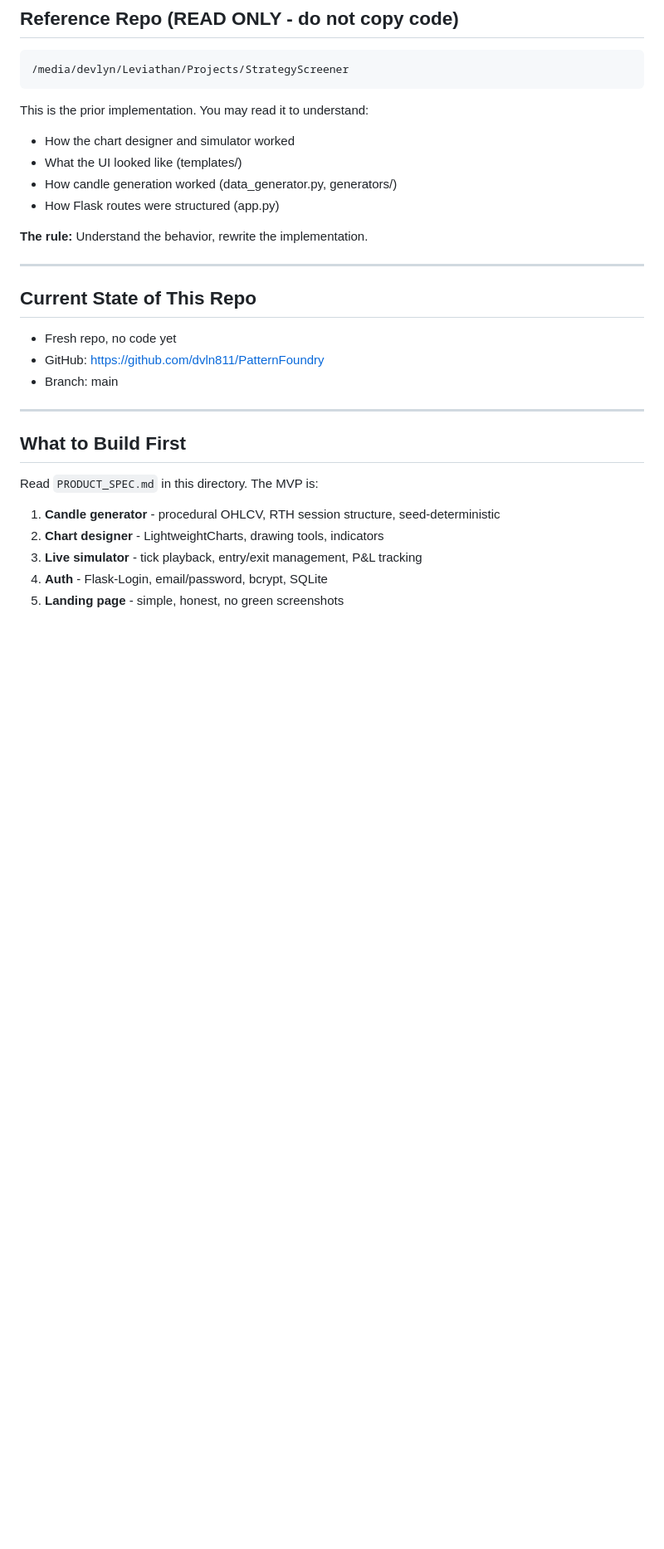
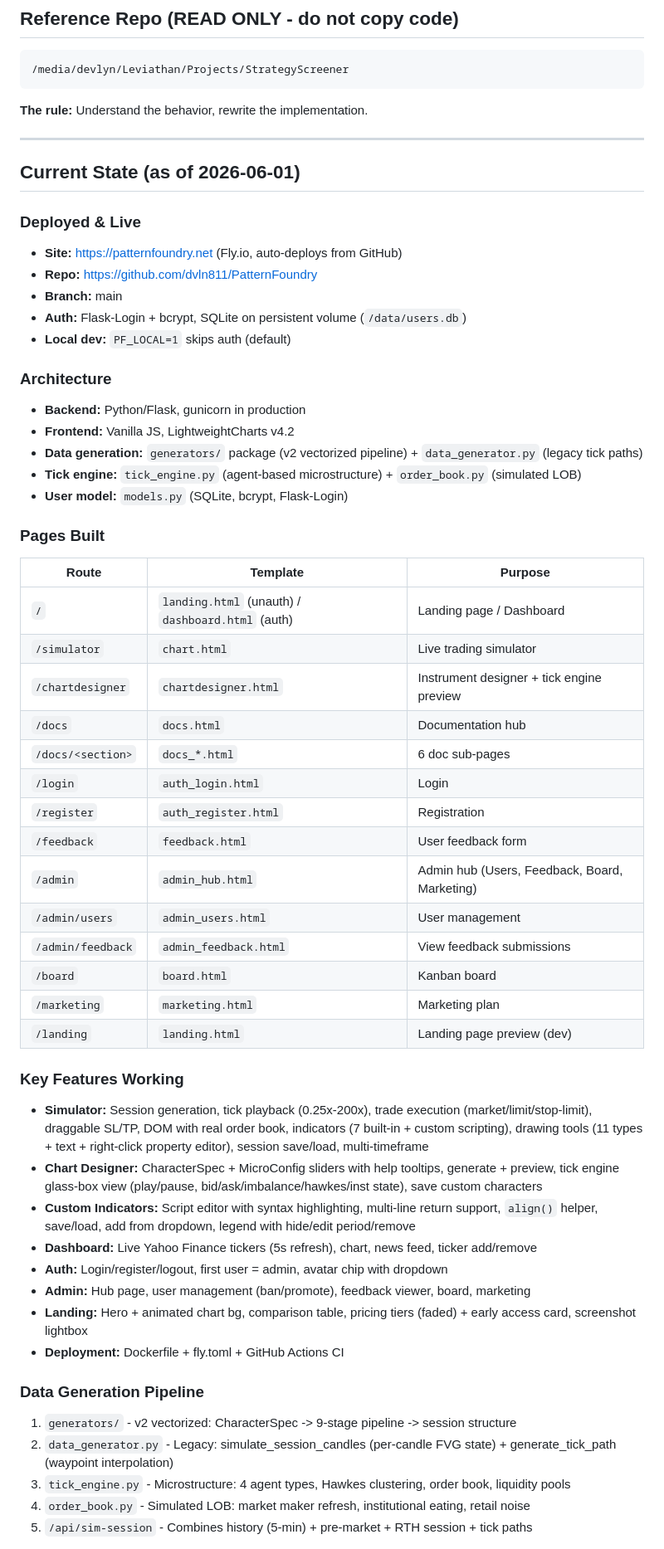
Before and after one commit to dvln811/PatternFoundry, a Markdown page: KIRO_HANDOFF.md, the part around one of its changes. Shown at 83% size. Rendered like a GitHub page; blank space fills up the shorter version.

Commit message:
docs: updated KIRO_HANDOFF.md with full project state

````diff
--- a/KIRO_HANDOFF.md
+++ b/KIRO_HANDOFF.md
@@ -17,31 +17,58 @@ rewrite everything from scratch in this repo.
 /media/devlyn/Leviathan/Projects/StrategyScreener
 ```
 
-This is the prior implementation. You may read it to understand:
-- How the chart designer and simulator worked
-- What the UI looked like (templates/)
-- How candle generation worked (data_generator.py, generators/)
-- How Flask routes were structured (app.py)
-
 **The rule:** Understand the behavior, rewrite the implementation.
 
 ---
 
-## Current State of This Repo
+## Current State (as of 2026-06-01)
 
-- Fresh repo, no code yet
-- GitHub: https://github.com/dvln811/PatternFoundry
-- Branch: main
+### Deployed & Live
+- **Site:** https://patternfoundry.net (Fly.io, auto-deploys from GitHub)
+- **Repo:** https://github.com/dvln811/PatternFoundry
+- **Branch:** main
+- **Auth:** Flask-Login + bcrypt, SQLite on persistent volume (`/data/users.db`)
+- **Local dev:** `PF_LOCAL=1` skips auth (default)
 
----
+### Architecture
+- **Backend:** Python/Flask, gunicorn in production
+- **Frontend:** Vanilla JS, LightweightCharts v4.2
+- **Data generation:** `generators/` package (v2 vectorized pipeline) + `data_generator.py` (legacy tick paths)
+- **Tick engine:** `tick_engine.py` (agent-based microstructure) + `order_book.py` (simulated LOB)
+- **User model:** `models.py` (SQLite, bcrypt, Flask-Login)
 
-## What to Build First
+### Pages Built
+| Route | Template | Purpose |
+|-------|----------|---------|
+| `/` | `landing.html` (unauth) / `dashboard.html` (auth) | Landing page / Dashboard |
+| `/simulator` | `chart.html` | Live trading simulator |
+| `/chartdesigner` | `chartdesigner.html` | Instrument designer + tick engine preview |
+| `/docs` | `docs.html` | Documentation hub |
+| `/docs/<section>` | `docs_*.html` | 6 doc sub-pages |
+| `/login` | `auth_login.html` | Login |
+| `/register` | `auth_register.html` | Registration |
+| `/feedback` | `feedback.html` | User feedback form |
+| `/admin` | `admin_hub.html` | Admin hub (Users, Feedback, Board, Marketing) |
+| `/admin/users` | `admin_users.html` | User management |
+| `/admin/feedback` | `admin_feedback.html` | View feedback submissions |
+| `/board` | `board.html` | Kanban board |
+| `/marketing` | `marketing.html` | Marketing plan |
+| `/landing` | `landing.html` | Landing page preview (dev) |
 
-Read `PRODUCT_SPEC.md` in this directory. The MVP is:
+### Key Features Working
+- **Simulator:** Session generation, tick playback (0.25x-200x), trade execution (market/limit/stop-limit), draggable SL/TP, DOM with real order book, indicators (7 built-in + custom scripting), drawing tools (11 types + text + right-click property editor), session save/load, multi-timeframe
+- **Chart Designer:** CharacterSpec + MicroConfig sliders with help tooltips, generate + preview, tick engine glass-box view (play/pause, bid/ask/imbalance/hawkes/inst state), save custom characters
+- **Custom Indicators:** Script editor with syntax highlighting, multi-line return support, `align()` helper, save/load, add from dropdown, legend with hide/edit period/remove
+- **Dashboard:** Live Yahoo Finance tickers (5s refresh), chart, news feed, ticker add/remove
+- **Auth:** Login/register/logout, first user = admin, avatar chip with dropdown
+- **Admin:** Hub page, user management (ban/promote), feedback viewer, board, marketing
+- **Landing:** Hero + animated chart bg, comparison table, pricing tiers (faded) + early access card, screenshot lightbox
+- **Deployment:** Dockerfile + fly.toml + GitHub Actions CI
 
-1. **Candle generator** - procedural OHLCV, RTH session structure, seed-deterministic
-2. **Chart designer** - LightweightCharts, drawing tools, indicators
-3. **Live simulator** - tick playback, entry/exit management, P&L tracking
-4. **Auth** - Flask-Login, email/password, bcrypt, SQLite
-5. **Landing page** - simple, honest, no green screenshots
+### Data Generation Pipeline
+1. `generators/` - v2 vectorized: CharacterSpec -> 9-stage pipeline -> session structure
+2. `data_generator.py` - Legacy: simulate_session_candles (per-candle FVG state) + generate_tick_path (waypoint interpolation)
+3. `tick_engine.py` - Microstructure: 4 agent types, Hawkes clustering, order book, liquidity pools
+4. `order_book.py` - Simulated LOB: market maker refresh, institutional eating, retail noise
+5. `/api/sim-session` - Combines history (5-min) + pre-market + RTH session + tick paths
 
````
Also changed, not shown: other parts of KIRO_HANDOFF.md (+36 -41 lines).
